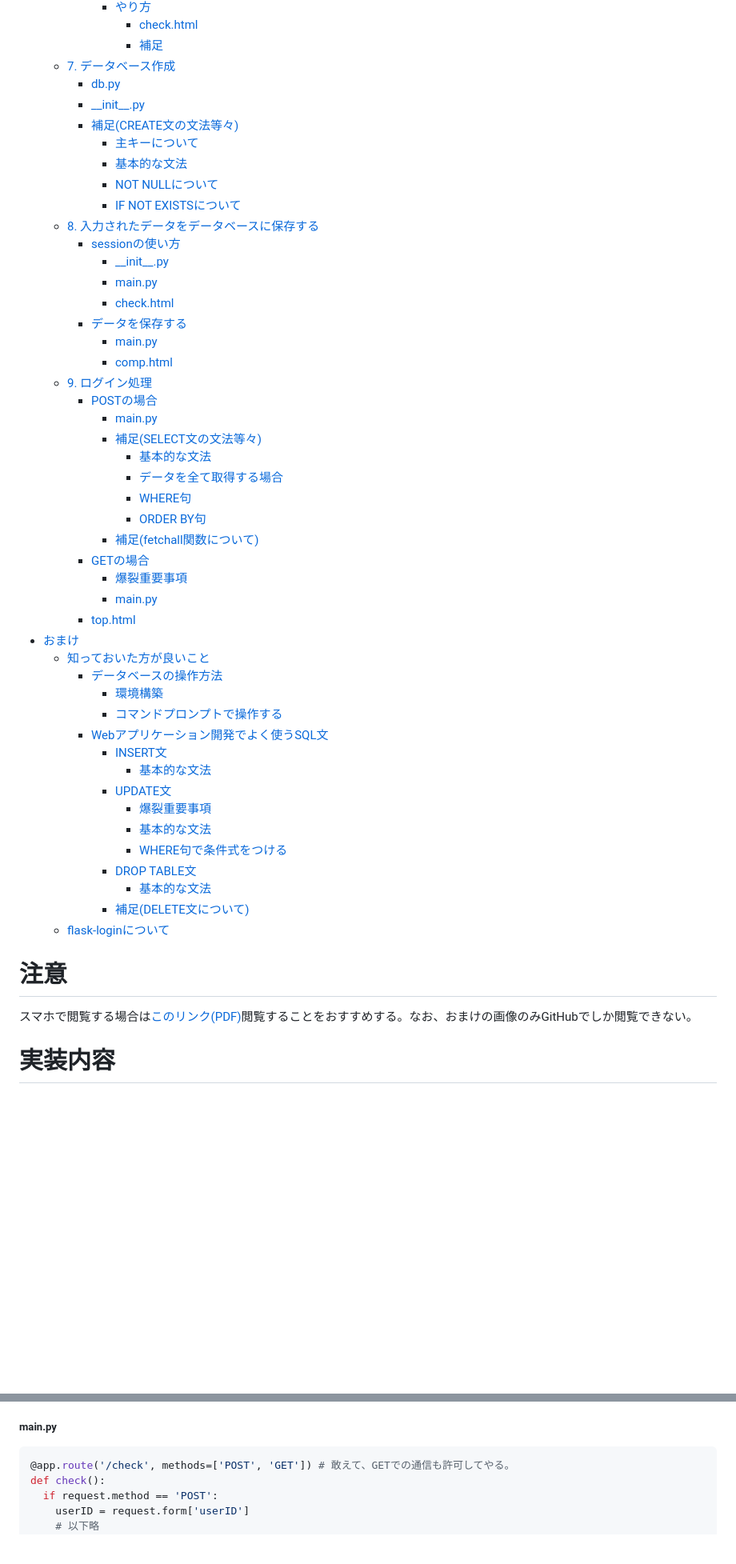
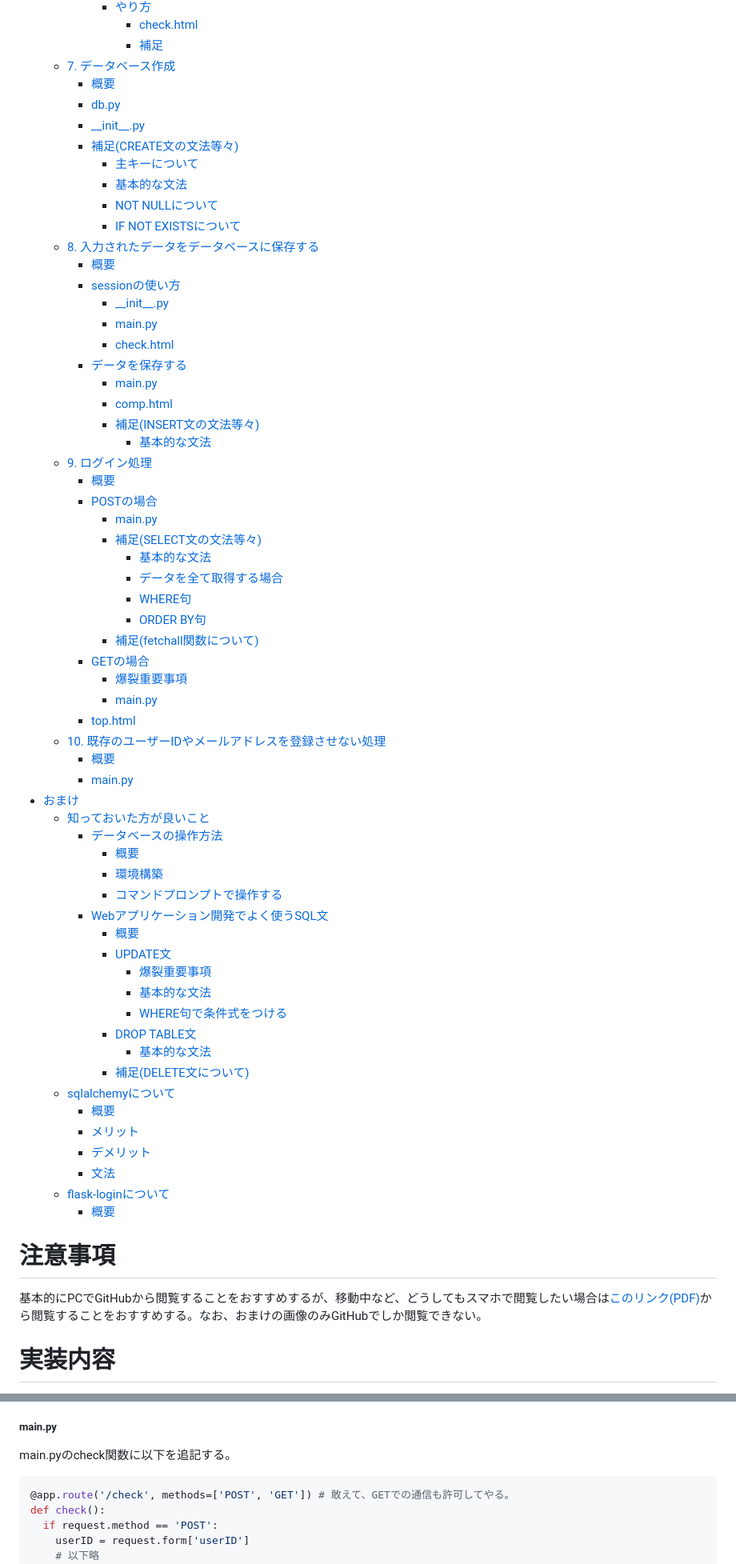
Before and after one commit to hosoya17/login, a Markdown page: README.md, 2 parts joined by grey strips. Shown: that part at 80% size. Rendered like a GitHub page; blank space fills up the shorter version.

````diff
--- a/README.md
+++ b/README.md
@@ -42,4 +44,5 @@
         - [check.html](#checkhtml-1)
         - [補足](#補足)
   - [7. データベース作成](#7-データベース作成)
+    - [概要](#概要-2)
     - [db.py](#dbpy)
@@ -50,4 +53,5 @@
       - [NOT NULLについて](#not-nullについて)
       - [IF NOT EXISTSについて](#if-not-existsについて)
   - [8. 入力されたデータをデータベースに保存する](#8-入力されたデータをデータベースに保存する)
+    - [概要](#概要-3)
     - [sessionの使い方](#sessionの使い方)
@@ -57,7 +61,10 @@
     - [データを保存する](#データを保存する)
       - [main.py](#mainpy-8)
       - [comp.html](#comphtml)
+      - [補足(INSERT文の文法等々)](#補足insert文の文法等々)
+        - [基本的な文法](#基本的な文法-1)
   - [9. ログイン処理](#9-ログイン処理)
+    - [概要](#概要-4)
     - [POSTの場合](#postの場合)
       - [main.py](#mainpy-9)
       - [補足(SELECT文の文法等々)](#補足select文の文法等々)
@@ -70,14 +77,17 @@
       - [爆裂重要事項](#爆裂重要事項)
       - [main.py](#mainpy-10)
     - [top.html](#tophtml)
+  - [10. 既存のユーザーIDやメールアドレスを登録させない処理](#10-既存のユーザーidやメールアドレスを登録させない処理)
+    - [概要](#概要-5)
+    - [main.py](#mainpy-11)
 - [おまけ](#おまけ)
   - [知っておいた方が良いこと](#知っておいた方が良いこと)
     - [データベースの操作方法](#データベースの操作方法)
+      - [概要](#概要-6)
       - [環境構築](#環境構築-1)
       - [コマンドプロンプトで操作する](#コマンドプロンプトで操作する)
     - [Webアプリケーション開発でよく使うSQL文](#webアプリケーション開発でよく使うsql文)
-      - [INSERT文](#insert文)
-        - [基本的な文法](#基本的な文法-2)
+      - [概要](#概要-7)
       - [UPDATE文](#update文)
         - [爆裂重要事項](#爆裂重要事項-1)
         - [基本的な文法](#基本的な文法-3)
@@ -85,13 +95,19 @@
       - [DROP TABLE文](#drop-table文)
         - [基本的な文法](#基本的な文法-4)
       - [補足(DELETE文について)](#補足delete文について)
+  - [sqlalchemyについて](#sqlalchemyについて)
+    - [概要](#概要-8)
+    - [メリット](#メリット)
+    - [デメリット](#デメリット)
+    - [文法](#文法)
   - [flask-loginについて](#flask-loginについて)
+    - [概要](#概要-9)
 
 <div style="page-break-before:always"></div>
 
-# 注意
+# 注意事項
 
-スマホで閲覧する場合は[このリンク(PDF)](https://drive.google.com/file/d/1wbYZPCvX6jnyKlmcqIHBeiQNaBFEeY8O/view?usp=sharing)閲覧することをおすすめする。なお、おまけの画像のみGitHubでしか閲覧できない。
+基本的にPCでGitHubから閲覧することをおすすめするが、移動中など、どうしてもスマホで閲覧したい場合は[このリンク(PDF)](https://drive.google.com/file/d/1wbYZPCvX6jnyKlmcqIHBeiQNaBFEeY8O/view?usp=sharing)から閲覧することをおすすめする。なお、おまけの画像のみGitHubでしか閲覧できない。
 
 # 実装内容
 
@@ -269,6 +295,8 @@ input要素で入力された値を取得、保存する時の通信方法はPOS
 - リダイレクトはredirect関数とurl_for関数を使う。html内でも出てきたが、url_for関数は拡張子(.html)は不要である。
 
 ##### main.py
+
+main.pyのcheck関数に以下を追記する。
 
 ```Python
 @app.route('/check', methods=['POST', 'GET']) # 敢えて、GETでの通信も許可してやる。
````
Also changed, not shown: other parts of README.md (+135 -25 lines), image/hakase.jpg (added), 1 other file.
